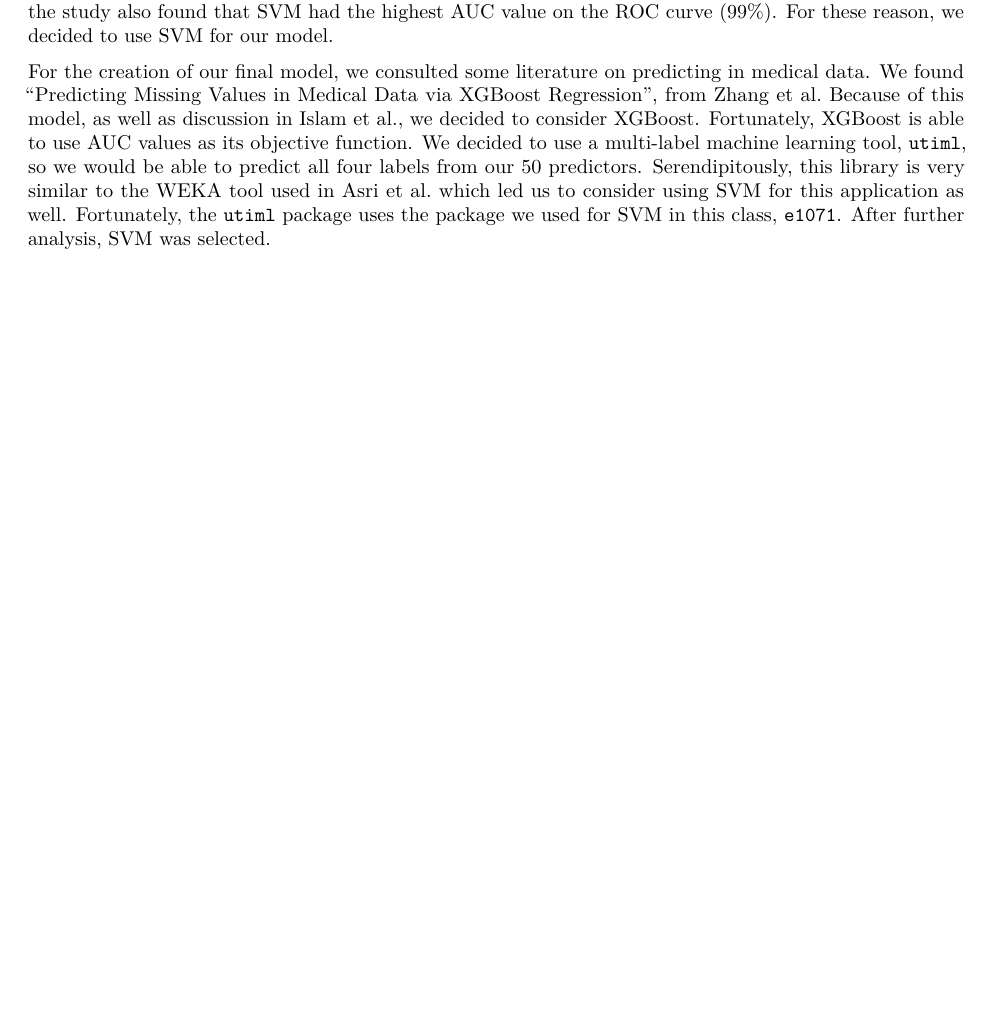
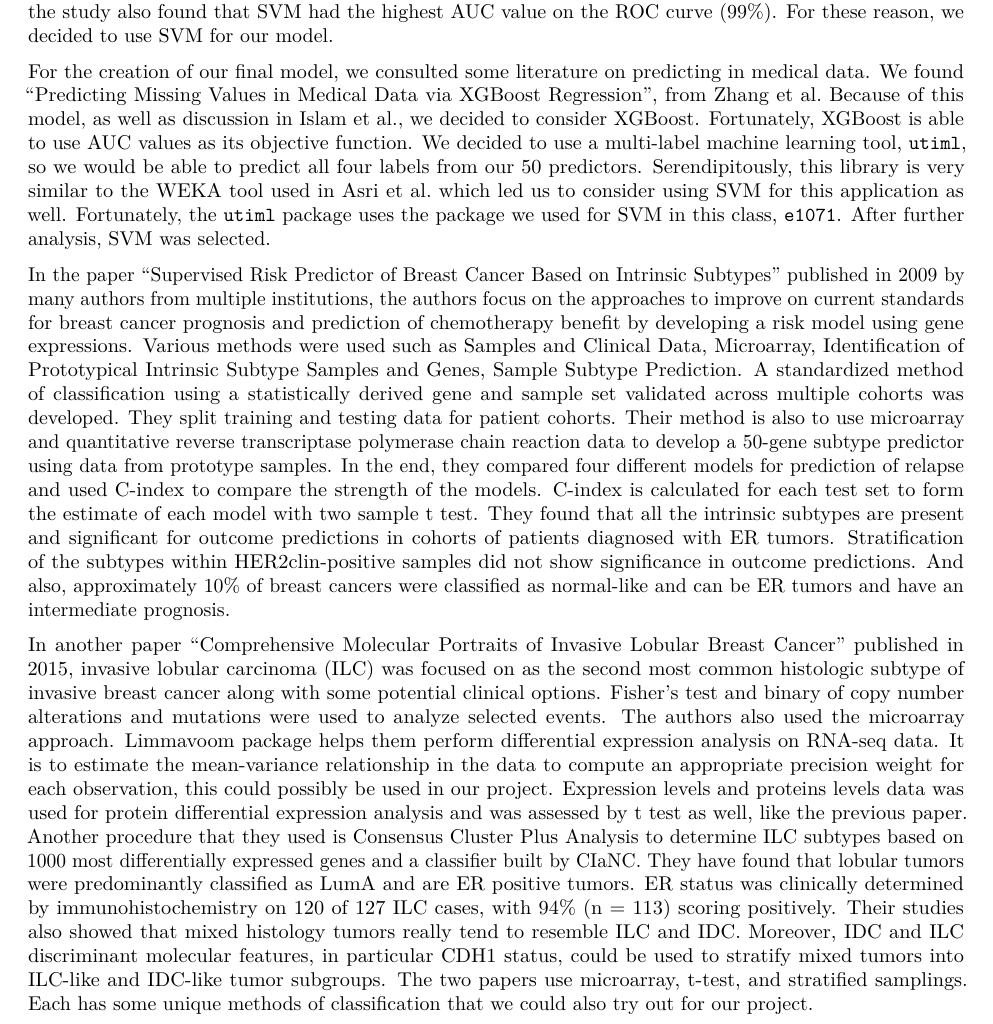
Before and after one commit to mgarbvs/STAT-432-final-project, an R Markdown document (final_project_document.Rmd): part of page 3 of 7 before the commit and part of page 3 of 8 after it, cut so that both start at the same text, the shorter picture padded with empty space. Rendered offline with R 4.5, knitr and Pandoc, then LaTeX, with nearby package versions; some code elsewhere in the file could not run offline.

Commit message:
added 2 more lit review

```diff
--- a/final_project_document.Rmd
+++ b/final_project_document.Rmd
@@ -61,6 +61,15 @@ Prediction and Diagnosis", published in 2016 by Asri,H. et al in Procedia Comput
 While we do not believe that time constraints will be important in regards to our model as we are trying to achieve a high level of classification, it is interesting that these values are different. We imagine that this may be due to a difference in tools used, or perhaps, in the kernel used for the SVM classification. Additionally, the study also found that SVM had the highest AUC value on the ROC curve ($99\%$). For these reason, we decided to use SVM for our model.
 
 For the creation of our final model, we consulted some literature on predicting in medical data. We found "Predicting Missing Values in Medical Data via XGBoost Regression", from Zhang et al. Because of this model, as well as discussion in Islam et al., we decided to consider XGBoost. Fortunately, XGBoost is able to use AUC values as its objective function. We decided to use a multi-label machine learning tool, `utiml`, so we would be able to predict all four labels from our 50 predictors. Serendipitously, this library is very similar to the WEKA tool used in Asri et al. which led us to consider using SVM for this application as well. Fortunately, the `utiml` package uses the package we used for SVM in this class, `e1071`. After further analysis, SVM was selected.
+
+In the paper “Supervised Risk Predictor of Breast Cancer Based on Intrinsic Subtypes” published in 2009 by many authors from multiple institutions, the authors focus on the approaches to improve on current standards for breast cancer prognosis and prediction of chemotherapy benefit by developing a risk model using gene expressions.
+Various methods were used such as Samples and Clinical Data, Microarray, Identification of Prototypical Intrinsic Subtype Samples and Genes, Sample Subtype Prediction. A standardized method of classification using a statistically derived gene and sample set validated across multiple cohorts was developed. They split training and testing data for patient cohorts. Their method is also to use microarray and quantitative reverse transcriptase polymerase chain reaction data to develop a 50-gene subtype predictor using data from prototype samples. In the end, they compared four different models for prediction of relapse and used C-index to compare the strength of the models. C-index is calculated for each test set to form the estimate of each model with two sample t test.
+They found that all the intrinsic subtypes are present and significant for outcome predictions in cohorts of patients diagnosed with ER tumors. Stratification of the subtypes within HER2clin-positive samples did not show significance in outcome predictions. And also, approximately 10% of breast cancers were classified as normal-like and can be ER tumors and have an intermediate prognosis.
+
+In another paper “Comprehensive Molecular Portraits of Invasive Lobular Breast Cancer” published in 2015, invasive lobular carcinoma (ILC) was focused on as the second most common histologic subtype of invasive breast cancer along with some potential clinical options. Fisher’s test and binary of copy number alterations and mutations were used to analyze selected events.
+The authors also used the microarray approach. Limmavoom package helps them perform differential expression analysis on RNA-seq data. It is to estimate the mean-variance relationship in the data to compute an appropriate precision weight for each observation, this could possibly be used in our project. Expression levels and proteins levels data was used for protein differential expression analysis and was assessed by t test as well, like the previous paper. Another procedure that they used is Consensus Cluster Plus Analysis to determine ILC subtypes based on 1000 most differentially expressed genes and a classifier built by CIaNC. They have found that lobular tumors were predominantly classified as LumA and are ER positive tumors. ER status was clinically determined by immunohistochemistry on 120 of 127 ILC cases, with 94% (n = 113) scoring positively. Their studies also showed that mixed histology tumors really tend to resemble ILC and IDC. Moreover, IDC and ILC discriminant molecular features, in particular CDH1 status, could be used to stratify mixed tumors into ILC-like and IDC-like tumor subgroups. The two papers use microarray, t-test, and stratified samplings. Each has some unique methods of classification that we could also try out for our project.
+
+
 
 # Summary Statistics and Data Processing
 
```
